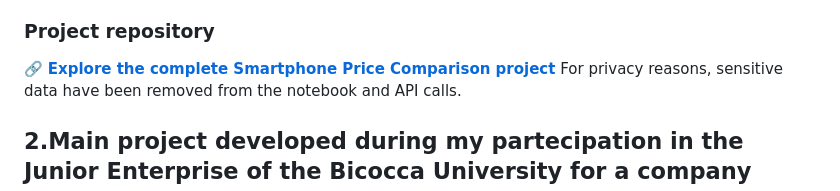
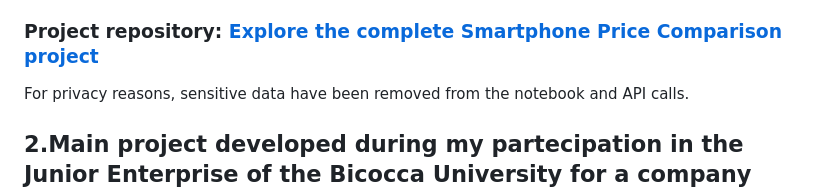
Before and after one commit to MatteoMonacis/Personal-Portfolio, a Markdown page: README.md, the part around the change. GitHub-like rendering.

Commit message:
Refine project repository section in README
Updated project repository section for clarity and formatting.

```diff
--- a/README.md
+++ b/README.md
@@ -21,9 +21,8 @@ Goal of this project is to automatize this procedure: it reads all six price lis
 -  Color standardization: thousands of commercial color names mapped to 9 base categories
 -  Regex-based extraction for key product attributes
 
-### Project repository
+### Project repository:  **[Explore the complete Smartphone Price Comparison project](https://github.com/MatteoMonacis/smartphone-price-comparison)**
 
-🔗 **[Explore the complete Smartphone Price Comparison project](https://github.com/MatteoMonacis/smartphone-price-comparison)**
 For privacy reasons, sensitive data have been removed from the notebook and API calls.
 
 ## 2.Main project developed during my partecipation in the Junior Enterprise  of the Bicocca University for a company  operating in the digital payment sector:
```
